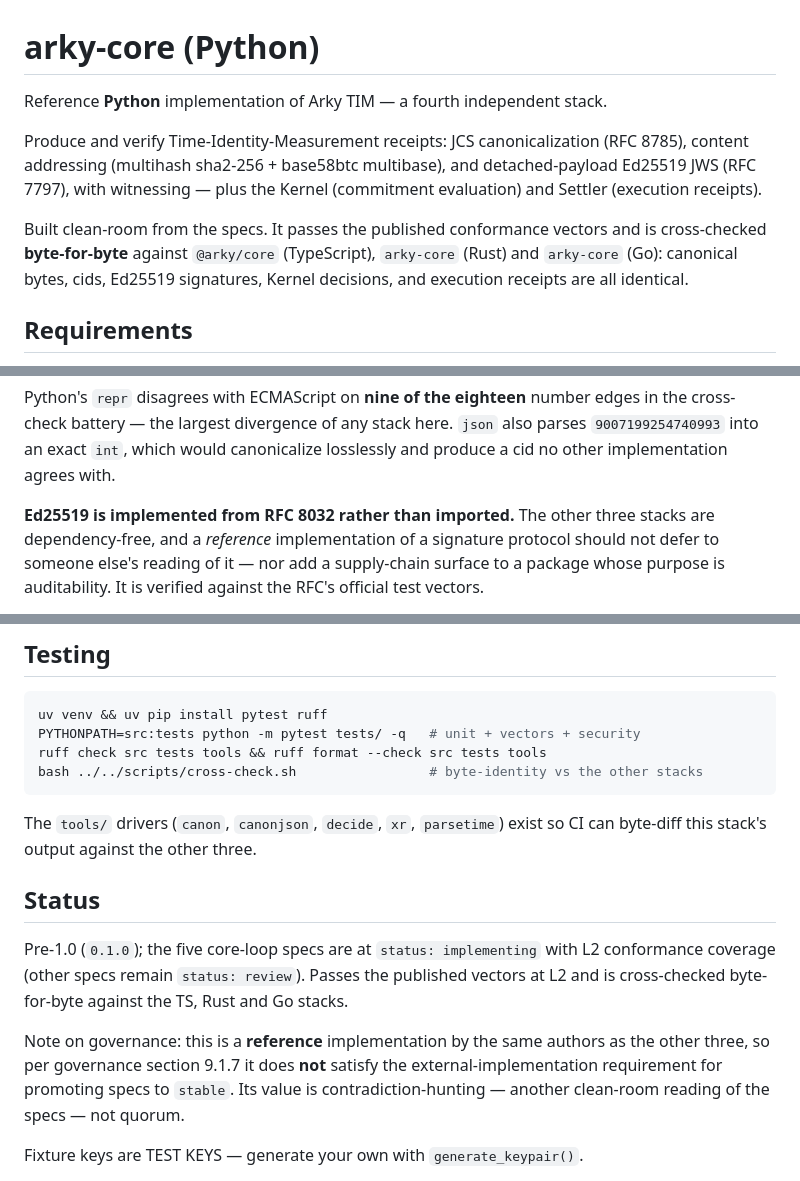
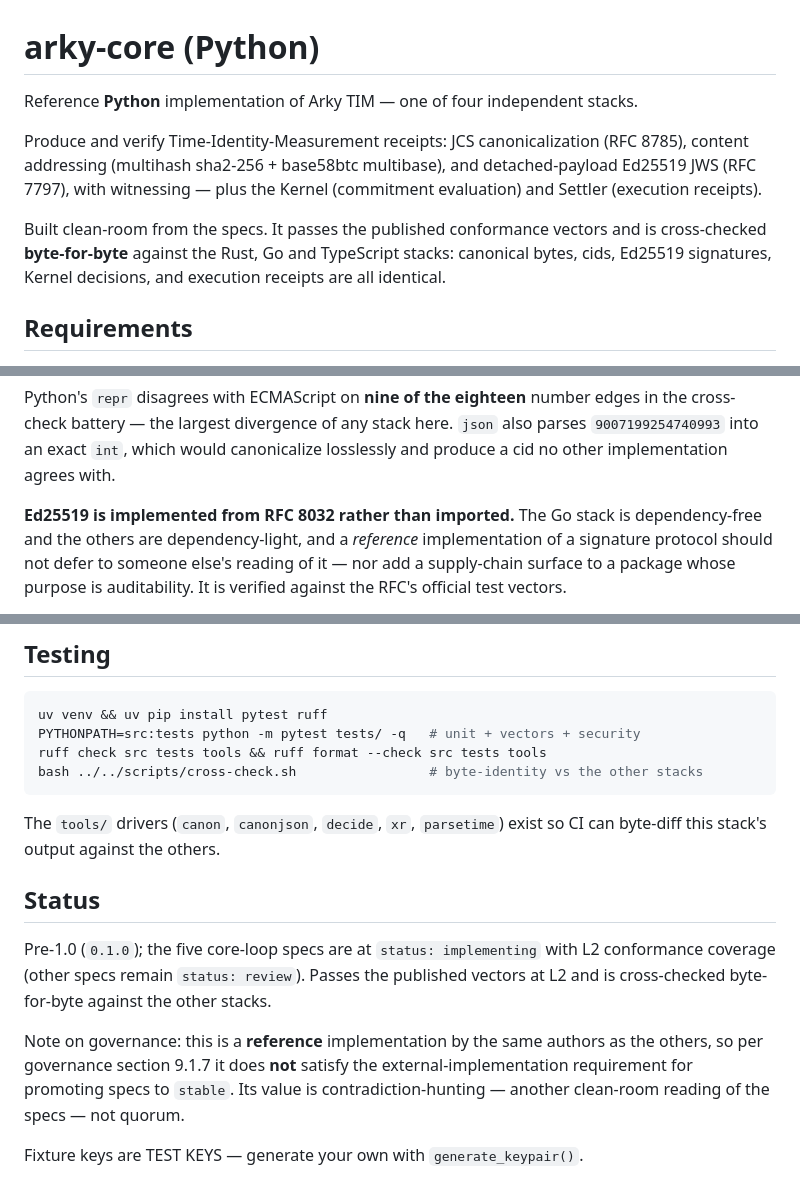
Before and after one commit to arky-foundation/arky.foundation, a Markdown page: packages/core-py/README.md, 3 parts joined by grey strips. Drawn GitHub-style.

````diff
--- a/packages/core-py/README.md
+++ b/packages/core-py/README.md
@@ -1,6 +1,6 @@
 # arky-core (Python)
 
-Reference **Python** implementation of Arky TIM — a fourth independent stack.
+Reference **Python** implementation of Arky TIM — one of four independent stacks.
 
 Produce and verify Time-Identity-Measurement receipts: JCS canonicalization
 (RFC 8785), content addressing (multihash sha2-256 + base58btc multibase), and
@@ -8,9 +8,9 @@ detached-payload Ed25519 JWS (RFC 7797), with witnessing — plus the Kernel
 (commitment evaluation) and Settler (execution receipts).
 
 Built clean-room from the specs. It passes the published conformance vectors and
-is cross-checked **byte-for-byte** against `@arky/core` (TypeScript), `arky-core`
-(Rust) and `arky-core` (Go): canonical bytes, cids, Ed25519 signatures,
-Kernel decisions, and execution receipts are all identical.
+is cross-checked **byte-for-byte** against the Rust, Go and TypeScript stacks:
+canonical bytes, cids, Ed25519 signatures, Kernel decisions, and execution
+receipts are all identical.
 
 ## Requirements
 
@@ -76,8 +76,8 @@ edges in the cross-check battery — the largest divergence of any stack here.
 `json` also parses `9007199254740993` into an exact `int`, which would
 canonicalize losslessly and produce a cid no other implementation agrees with.
 
-**Ed25519 is implemented from RFC 8032 rather than imported.** The other three
-stacks are dependency-free, and a *reference* implementation of a signature
+**Ed25519 is implemented from RFC 8032 rather than imported.** The Go stack is
+dependency-free and the others are dependency-light, and a *reference* implementation of a signature
 protocol should not defer to someone else's reading of it — nor add a
 supply-chain surface to a package whose purpose is auditability. It is verified
 against the RFC's official test vectors.
@@ -134,17 +134,17 @@ bash ../../scripts/cross-check.sh                 # byte-identity vs the other s
 ```
 
 The `tools/` drivers (`canon`, `canonjson`, `decide`, `xr`, `parsetime`) exist so
-CI can byte-diff this stack's output against the other three.
+CI can byte-diff this stack's output against the others.
 
 ## Status
 
 Pre-1.0 (`0.1.0`); the five core-loop specs are at `status: implementing` with
 L2 conformance coverage (other specs remain `status: review`). Passes the
-published vectors at L2 and is cross-checked byte-for-byte against the TS, Rust
-and Go stacks.
+published vectors at L2 and is cross-checked byte-for-byte against the other
+stacks.
 
 Note on governance: this is a **reference** implementation by the same authors as
-the other three, so per governance section 9.1.7 it does **not** satisfy the
+the others, so per governance section 9.1.7 it does **not** satisfy the
 external-implementation requirement for promoting specs to `stable`. Its value is
 contradiction-hunting — another clean-room reading of the specs — not quorum.
 
````
Also changed, not shown: other parts of packages/core-py/README.md (+1 -1 lines), packages/core-go/README.md (+11 -11 lines), packages/core-rs/README.md (+4 -3 lines).
